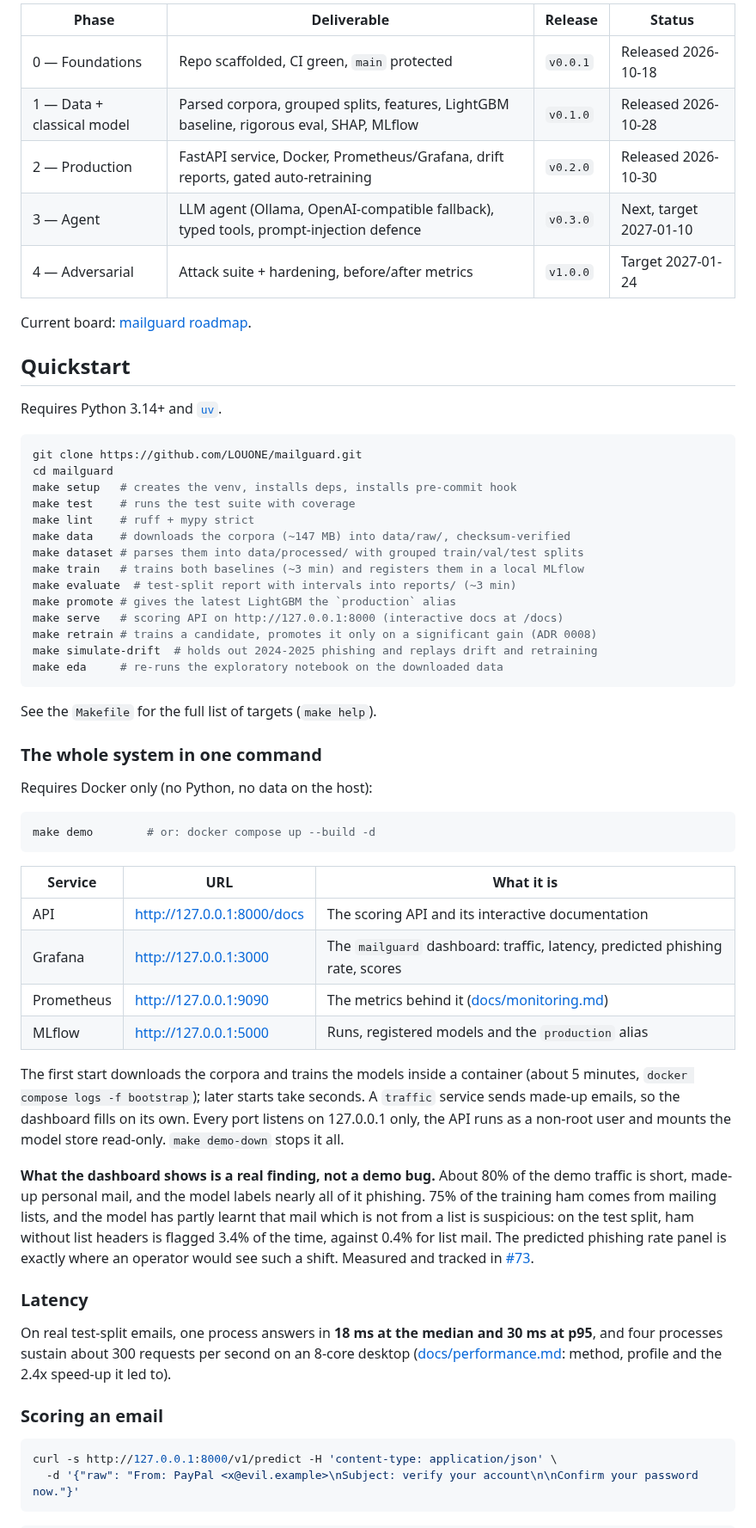
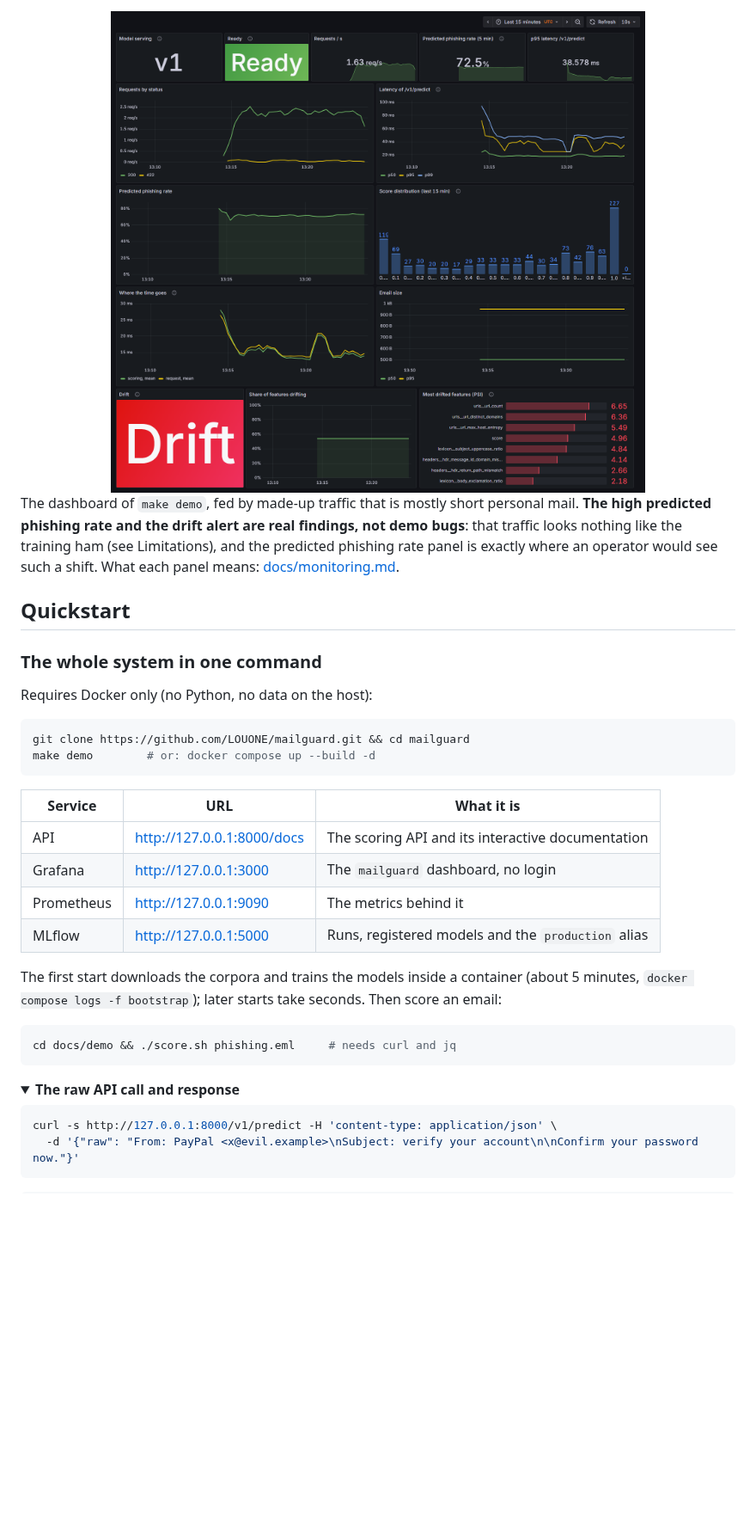
Before and after one commit to LOUONE/mailguard, a Markdown page: README.md, the part around one of its changes. Shown at 86% size. Drawn GitHub-style; pictures changed too: docs/assets/grafana-dark.png (added); folded sections open; blank space fills up the shorter version.

````diff
--- a/README.md
+++ b/README.md
@@ -63,71 +131,42 @@ per task, ordered by dependency, and ends with a tagged release.
 
-| Phase | Deliverable | Release | Status |
-|---|---|---|---|
-| 0 — Foundations | Repo scaffolded, CI green, `main` protected | `v0.0.1` | Released 2026-10-18 |
-| 1 — Data + classical model | Parsed corpora, grouped splits, features, LightGBM baseline, rigorous eval, SHAP, MLflow | `v0.1.0` | Released 2026-10-28 |
-| 2 — Production | FastAPI service, Docker, Prometheus/Grafana, drift reports, gated auto-retraining | `v0.2.0` | Released 2026-10-30 |
-| 3 — Agent | LLM agent (Ollama, OpenAI-compatible fallback), typed tools, prompt-injection defence | `v0.3.0` | Next, target 2027-01-10 |
-| 4 — Adversarial | Attack suite + hardening, before/after metrics | `v1.0.0` | Target 2027-01-24 |
+<picture>
+  <source media="(prefers-color-scheme: dark)" srcset="docs/assets/grafana-dark.png"/>
+  <source media="(prefers-color-scheme: light)" srcset="docs/assets/grafana-light.png"/>
+  <img src="docs/assets/grafana-dark.png" alt="The mailguard Grafana dashboard: model version, readiness, request rate, predicted phishing rate, latency percentiles, score distribution and drift status." width="100%"/>
+</picture>
 
-Current board: [mailguard roadmap](https://github.com/users/LOUONE/projects/1).
+The dashboard of `make demo`, fed by made-up traffic that is mostly short personal mail. **The
+high predicted phishing rate and the drift alert are real findings, not demo bugs**: that traffic
+looks nothing like the training ham (see Limitations), and the predicted phishing rate panel is
+exactly where an operator would see such a shift. What each panel means: [docs/monitoring.md](docs/monitoring.md).
 
 ## Quickstart
-
-Requires Python 3.14+ and [`uv`](https://docs.astral.sh/uv/).
-
-```bash
-git clone https://github.com/LOUONE/mailguard.git
-cd mailguard
-make setup   # creates the venv, installs deps, installs pre-commit hook
-make test    # runs the test suite with coverage
-make lint    # ruff + mypy strict
-make data    # downloads the corpora (~147 MB) into data/raw/, checksum-verified
-make dataset # parses them into data/processed/ with grouped train/val/test splits
-make train   # trains both baselines (~3 min) and registers them in a local MLflow
-make evaluate  # test-split report with intervals into reports/ (~3 min)
-make promote # gives the latest LightGBM the `production` alias
-make serve   # scoring API on http://127.0.0.1:8000 (interactive docs at /docs)
-make retrain # trains a candidate, promotes it only on a significant gain (ADR 0008)
-make simulate-drift  # holds out 2024-2025 phishing and replays drift and retraining
-make eda     # re-runs the exploratory notebook on the downloaded data
-```
-
-See the `Makefile` for the full list of targets (`make help`).
 
 ### The whole system in one command
 
 Requires Docker only (no Python, no data on the host):
 
 ```bash
+git clone https://github.com/LOUONE/mailguard.git && cd mailguard
 make demo        # or: docker compose up --build -d
 ```
 
 | Service | URL | What it is |
 |---|---|---|
 | API | http://127.0.0.1:8000/docs | The scoring API and its interactive documentation |
-| Grafana | http://127.0.0.1:3000 | The `mailguard` dashboard: traffic, latency, predicted phishing rate, scores |
-| Prometheus | http://127.0.0.1:9090 | The metrics behind it ([docs/monitoring.md](docs/monitoring.md)) |
+| Grafana | http://127.0.0.1:3000 | The `mailguard` dashboard, no login |
+| Prometheus | http://127.0.0.1:9090 | The metrics behind it |
 | MLflow | http://127.0.0.1:5000 | Runs, registered models and the `production` alias |
 
 The first start downloads the corpora and trains the models inside a container (about 5 minutes,
-`docker compose logs -f bootstrap`); later starts take seconds. A `traffic` service sends
-made-up emails, so the dashboard fills on its own. Every port listens on 127.0.0.1 only, the API
-runs as a non-root user and mounts the model store read-only. `make demo-down` stops it all.
+`docker compose logs -f bootstrap`); later starts take seconds. Then score an email:
 
-**What the dashboard shows is a real finding, not a demo bug.** About 80% of the demo traffic is
-short, made-up personal mail, and the model labels nearly all of it phishing. 75% of the training
-ham comes from mailing lists, and the model has partly learnt that mail which is not from a list
-is suspicious: on the test split, ham without list headers is flagged 3.4% of the time, against
-0.4% for list mail. The predicted phishing rate panel is exactly where an operator would see such
-a shift. Measured and tracked in [#73](https://github.com/LOUONE/mailguard/issues/73).
+```bash
+cd docs/demo && ./score.sh phishing.eml     # needs curl and jq
+```
 
-### Latency
-
-On real test-split emails, one process answers in **18 ms at the median and 30 ms at p95**, and
-four processes sustain about 300 requests per second on an 8-core desktop
-([docs/performance.md](docs/performance.md): method, profile and the 2.4x speed-up it led to).
-
-### Scoring an email
+<details>
+<summary><b>The raw API call and response</b></summary>
 
 ```bash
 curl -s http://127.0.0.1:8000/v1/predict -H 'content-type: application/json' \
````
Also changed, not shown: other parts of README.md (+157 -60 lines), docs/assets/grafana-light.png (added), docs/assets/social-preview.png (added), 1 other file.
